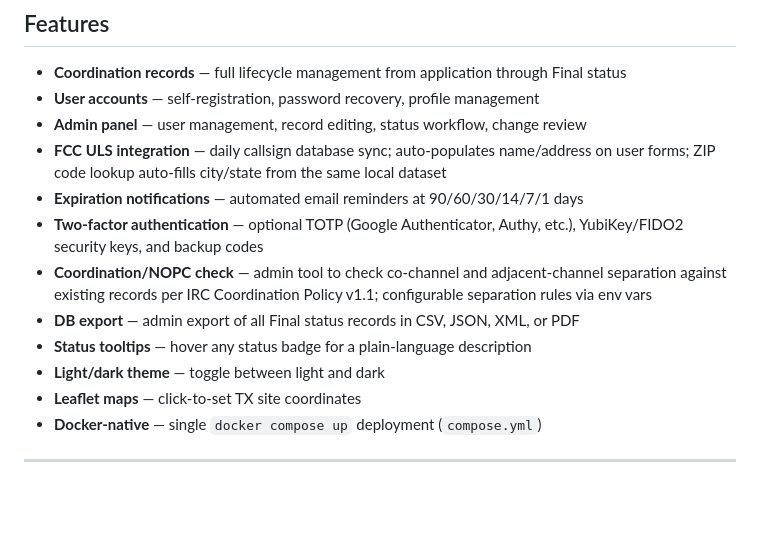
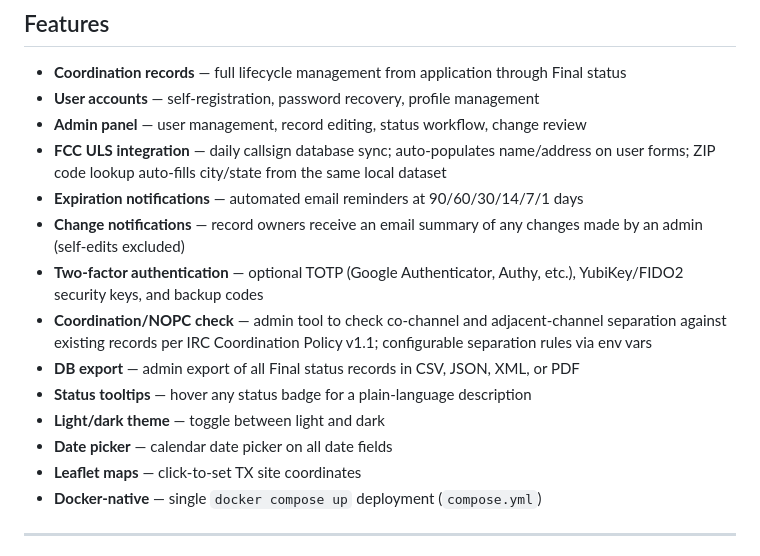
Before and after one commit to nf9k/freqy, a Markdown page: README.md, the part around the change. Drawn GitHub-style; blank space fills up the shorter version.

```diff
--- a/README.md
+++ b/README.md
@@ -11,11 +11,13 @@ A modern, self-hosted web application for amateur radio frequency coordination.
 - **Admin panel** — user management, record editing, status workflow, change review
 - **FCC ULS integration** — daily callsign database sync; auto-populates name/address on user forms; ZIP code lookup auto-fills city/state from the same local dataset
 - **Expiration notifications** — automated email reminders at 90/60/30/14/7/1 days
+- **Change notifications** — record owners receive an email summary of any changes made by an admin (self-edits excluded)
 - **Two-factor authentication** — optional TOTP (Google Authenticator, Authy, etc.), YubiKey/FIDO2 security keys, and backup codes
 - **Coordination/NOPC check** — admin tool to check co-channel and adjacent-channel separation against existing records per IRC Coordination Policy v1.1; configurable separation rules via env vars
 - **DB export** — admin export of all Final status records in CSV, JSON, XML, or PDF
 - **Status tooltips** — hover any status badge for a plain-language description
 - **Light/dark theme** — toggle between light and dark
+- **Date picker** — calendar date picker on all date fields
 - **Leaflet maps** — click-to-set TX site coordinates
 - **Docker-native** — single `docker compose up` deployment (`compose.yml`)
 
```
Also changed, not shown: docs/user-manual.md (+11 -5 lines).
